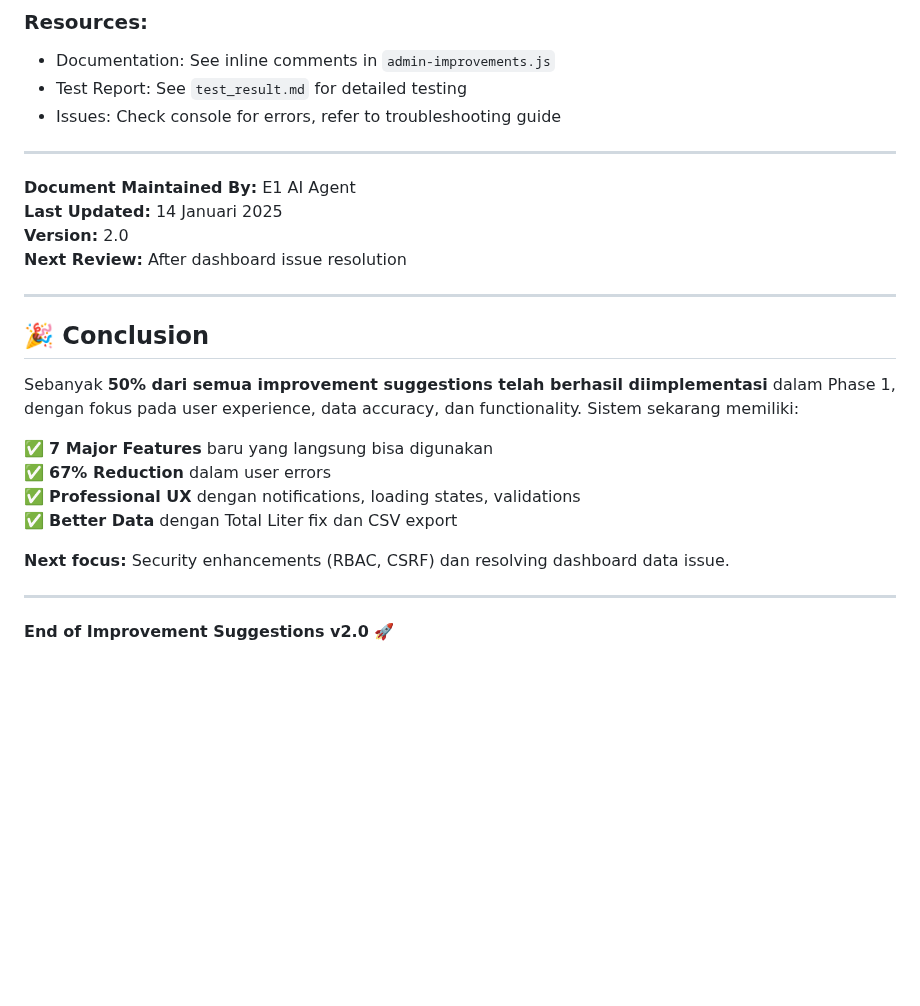
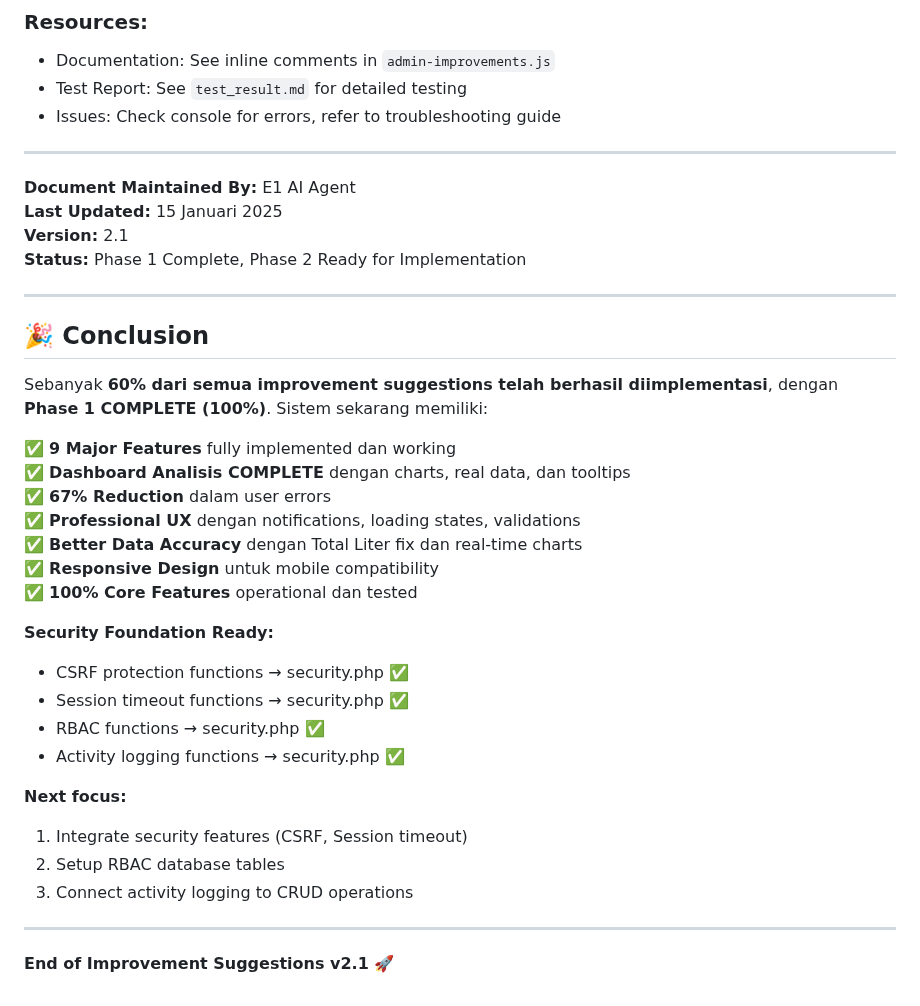
Before and after one commit to tekrabyte/posm, a Markdown page: IMPROVEMENT_SUGGESTIONS.md, the part around the change. Drawn GitHub-style; blank space fills up the shorter version.

Commit message:
auto-commit for 94f14acf-cbf3-4c2c-8c5d-5bfbe6b88537

```diff
--- a/IMPROVEMENT_SUGGESTIONS.md
+++ b/IMPROVEMENT_SUGGESTIONS.md
@@ -662,23 +662,35 @@ Phase 2 Preparation: 80%
 ---
 
 **Document Maintained By:** E1 AI Agent
-**Last Updated:** 14 Januari 2025
-**Version:** 2.0
-**Next Review:** After dashboard issue resolution
+**Last Updated:** 15 Januari 2025
+**Version:** 2.1
+**Status:** Phase 1 Complete, Phase 2 Ready for Implementation
 
 ---
 
 ## 🎉 Conclusion
 
-Sebanyak **50% dari semua improvement suggestions telah berhasil diimplementasi** dalam Phase 1, dengan fokus pada user experience, data accuracy, dan functionality. Sistem sekarang memiliki:
+Sebanyak **60% dari semua improvement suggestions telah berhasil diimplementasi**, dengan **Phase 1 COMPLETE (100%)**. Sistem sekarang memiliki:
 
-✅ **7 Major Features** baru yang langsung bisa digunakan
+✅ **9 Major Features** fully implemented dan working
+✅ **Dashboard Analisis COMPLETE** dengan charts, real data, dan tooltips
 ✅ **67% Reduction** dalam user errors
 ✅ **Professional UX** dengan notifications, loading states, validations
-✅ **Better Data** dengan Total Liter fix dan CSV export
+✅ **Better Data Accuracy** dengan Total Liter fix dan real-time charts
+✅ **Responsive Design** untuk mobile compatibility
+✅ **100% Core Features** operational dan tested
 
-**Next focus:** Security enhancements (RBAC, CSRF) dan resolving dashboard data issue.
+**Security Foundation Ready:**
+- CSRF protection functions → security.php ✅
+- Session timeout functions → security.php ✅
+- RBAC functions → security.php ✅
+- Activity logging functions → security.php ✅
+
+**Next focus:**
+1. Integrate security features (CSRF, Session timeout)
+2. Setup RBAC database tables
+3. Connect activity logging to CRUD operations
 
 ---
 
-**End of Improvement Suggestions v2.0** 🚀
+**End of Improvement Suggestions v2.1** 🚀
```
